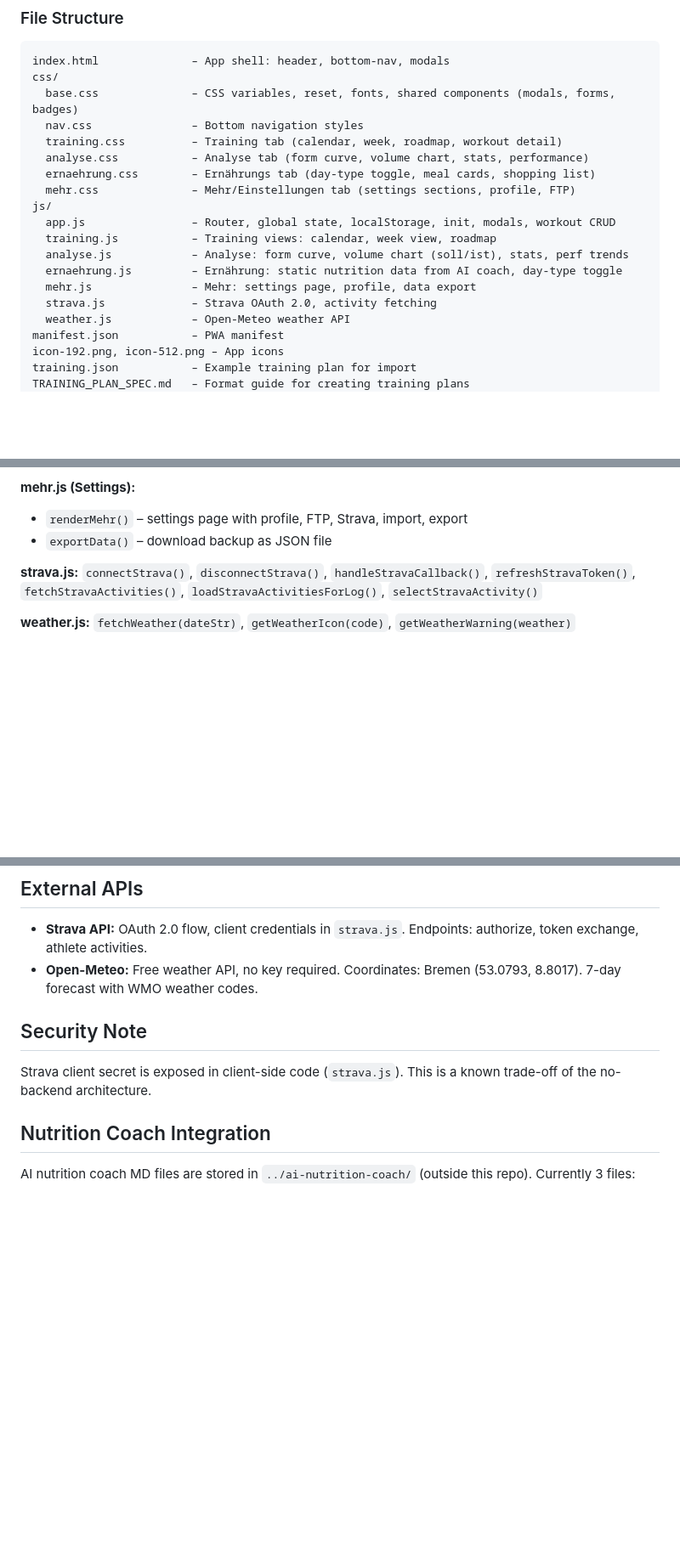
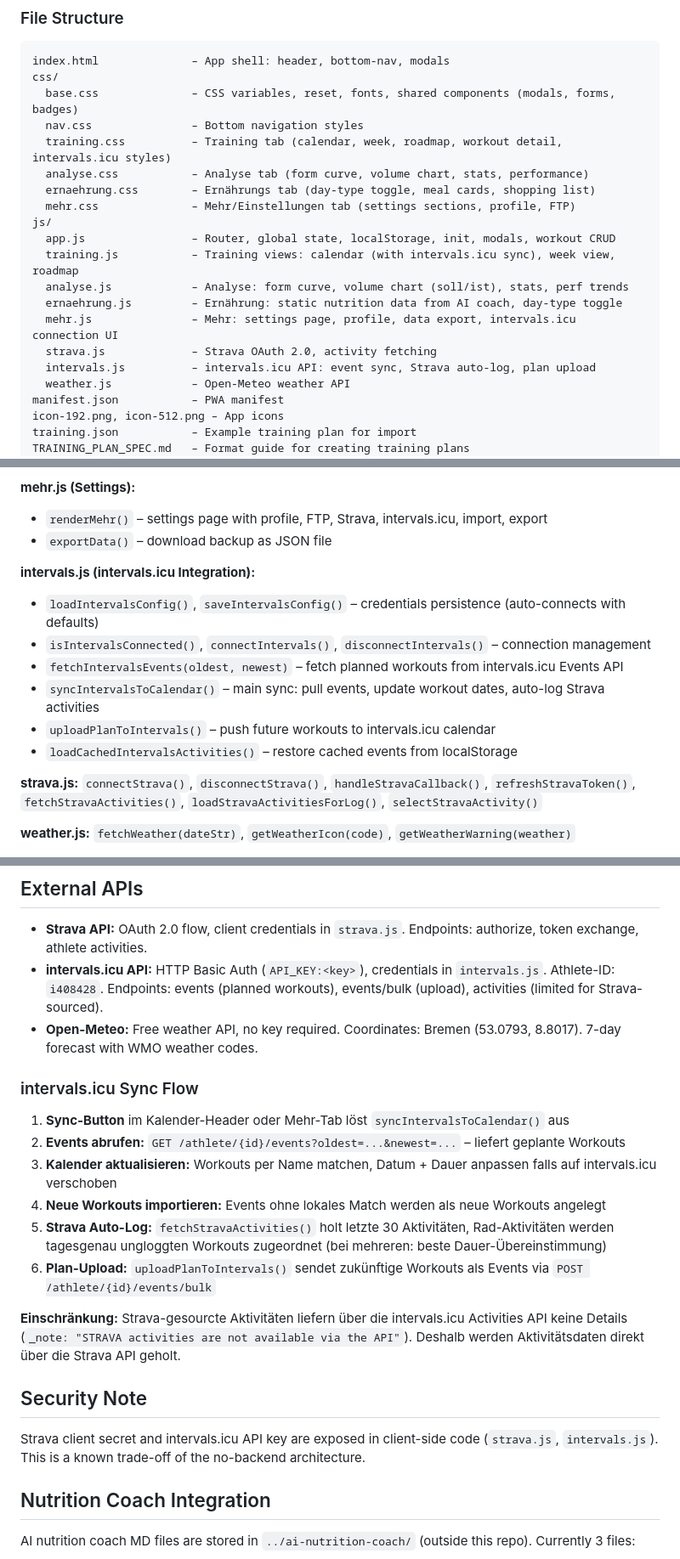
Before and after one commit to mroewert/my-training, a Markdown page: CLAUDE.md, 3 parts joined by grey strips. Shown at 85% size. Rendered like a GitHub page; blank space fills up the shorter version.

Commit message:
Doku: CLAUDE.md um intervals.icu-Integration erweitert
Neue Datei intervals.js dokumentiert, State-Variablen ergaenzt,
Sync-Flow beschrieben, Workout-Datenmodell um intervalsEventId
erweitert, External APIs um intervals.icu ergaenzt, Security Note
aktualisiert.

Co-Authored-By: Claude Opus 4.6 (1M context) <noreply@anthropic.com>

```diff
--- a/CLAUDE.md
+++ b/CLAUDE.md
@@ -21,17 +21,18 @@ index.html              – App shell: header, bottom-nav, modals
 css/
   base.css              – CSS variables, reset, fonts, shared components (modals, forms, badges)
   nav.css               – Bottom navigation styles
-  training.css          – Training tab (calendar, week, roadmap, workout detail)
+  training.css          – Training tab (calendar, week, roadmap, workout detail, intervals.icu styles)
   analyse.css           – Analyse tab (form curve, volume chart, stats, performance)
   ernaehrung.css        – Ernährungs tab (day-type toggle, meal cards, shopping list)
   mehr.css              – Mehr/Einstellungen tab (settings sections, profile, FTP)
 js/
   app.js                – Router, global state, localStorage, init, modals, workout CRUD
-  training.js           – Training views: calendar, week view, roadmap
+  training.js           – Training views: calendar (with intervals.icu sync), week view, roadmap
   analyse.js            – Analyse: form curve, volume chart (soll/ist), stats, perf trends
   ernaehrung.js         – Ernährung: static nutrition data from AI coach, day-type toggle
-  mehr.js               – Mehr: settings page, profile, data export
+  mehr.js               – Mehr: settings page, profile, data export, intervals.icu connection UI
   strava.js             – Strava OAuth 2.0, activity fetching
+  intervals.js          – intervals.icu API: event sync, Strava auto-log, plan upload
   weather.js            – Open-Meteo weather API
 manifest.json           – PWA manifest
 icon-192.png, icon-512.png – App icons
@@ -105,8 +108,16 @@ All state is global variables in `app.js`, synced to `localStorage`:
 - `shoppingData` – static array with all Edeka products
 
 **mehr.js (Settings):**
-- `renderMehr()` – settings page with profile, FTP, Strava, import, export
+- `renderMehr()` – settings page with profile, FTP, Strava, intervals.icu, import, export
 - `exportData()` – download backup as JSON file
+
+**intervals.js (intervals.icu Integration):**
+- `loadIntervalsConfig()`, `saveIntervalsConfig()` – credentials persistence (auto-connects with defaults)
+- `isIntervalsConnected()`, `connectIntervals()`, `disconnectIntervals()` – connection management
+- `fetchIntervalsEvents(oldest, newest)` – fetch planned workouts from intervals.icu Events API
+- `syncIntervalsToCalendar()` – main sync: pull events, update workout dates, auto-log Strava activities
+- `uploadPlanToIntervals()` – push future workouts to intervals.icu calendar
+- `loadCachedIntervalsActivities()` – restore cached events from localStorage
 
 **strava.js:** `connectStrava()`, `disconnectStrava()`, `handleStravaCallback()`, `refreshStravaToken()`, `fetchStravaActivities()`, `loadStravaActivitiesForLog()`, `selectStravaActivity()`
 
@@ -185,11 +197,23 @@ After pushing, users should hard-refresh (Ctrl+Shift+R) or wait for cache expiry
 ## External APIs
 
 - **Strava API:** OAuth 2.0 flow, client credentials in `strava.js`. Endpoints: authorize, token exchange, athlete activities.
+- **intervals.icu API:** HTTP Basic Auth (`API_KEY:<key>`), credentials in `intervals.js`. Athlete-ID: `i408428`. Endpoints: events (planned workouts), events/bulk (upload), activities (limited for Strava-sourced).
 - **Open-Meteo:** Free weather API, no key required. Coordinates: Bremen (53.0793, 8.8017). 7-day forecast with WMO weather codes.
+
+### intervals.icu Sync Flow
+
+1. **Sync-Button** im Kalender-Header oder Mehr-Tab löst `syncIntervalsToCalendar()` aus
+2. **Events abrufen:** `GET /athlete/{id}/events?oldest=...&newest=...` – liefert geplante Workouts
+3. **Kalender aktualisieren:** Workouts per Name matchen, Datum + Dauer anpassen falls auf intervals.icu verschoben
+4. **Neue Workouts importieren:** Events ohne lokales Match werden als neue Workouts angelegt
+5. **Strava Auto-Log:** `fetchStravaActivities()` holt letzte 30 Aktivitäten, Rad-Aktivitäten werden tagesgenau ungloggten Workouts zugeordnet (bei mehreren: beste Dauer-Übereinstimmung)
+6. **Plan-Upload:** `uploadPlanToIntervals()` sendet zukünftige Workouts als Events via `POST /athlete/{id}/events/bulk`
+
+**Einschränkung:** Strava-gesourcte Aktivitäten liefern über die intervals.icu Activities API keine Details (`_note: "STRAVA activities are not available via the API"`). Deshalb werden Aktivitätsdaten direkt über die Strava API geholt.
 
 ## Security Note
 
-Strava client secret is exposed in client-side code (`strava.js`). This is a known trade-off of the no-backend architecture.
+Strava client secret and intervals.icu API key are exposed in client-side code (`strava.js`, `intervals.js`). This is a known trade-off of the no-backend architecture.
 
 ## Nutrition Coach Integration
 
```
Also changed, not shown: other parts of CLAUDE.md (+5 -2 lines).
